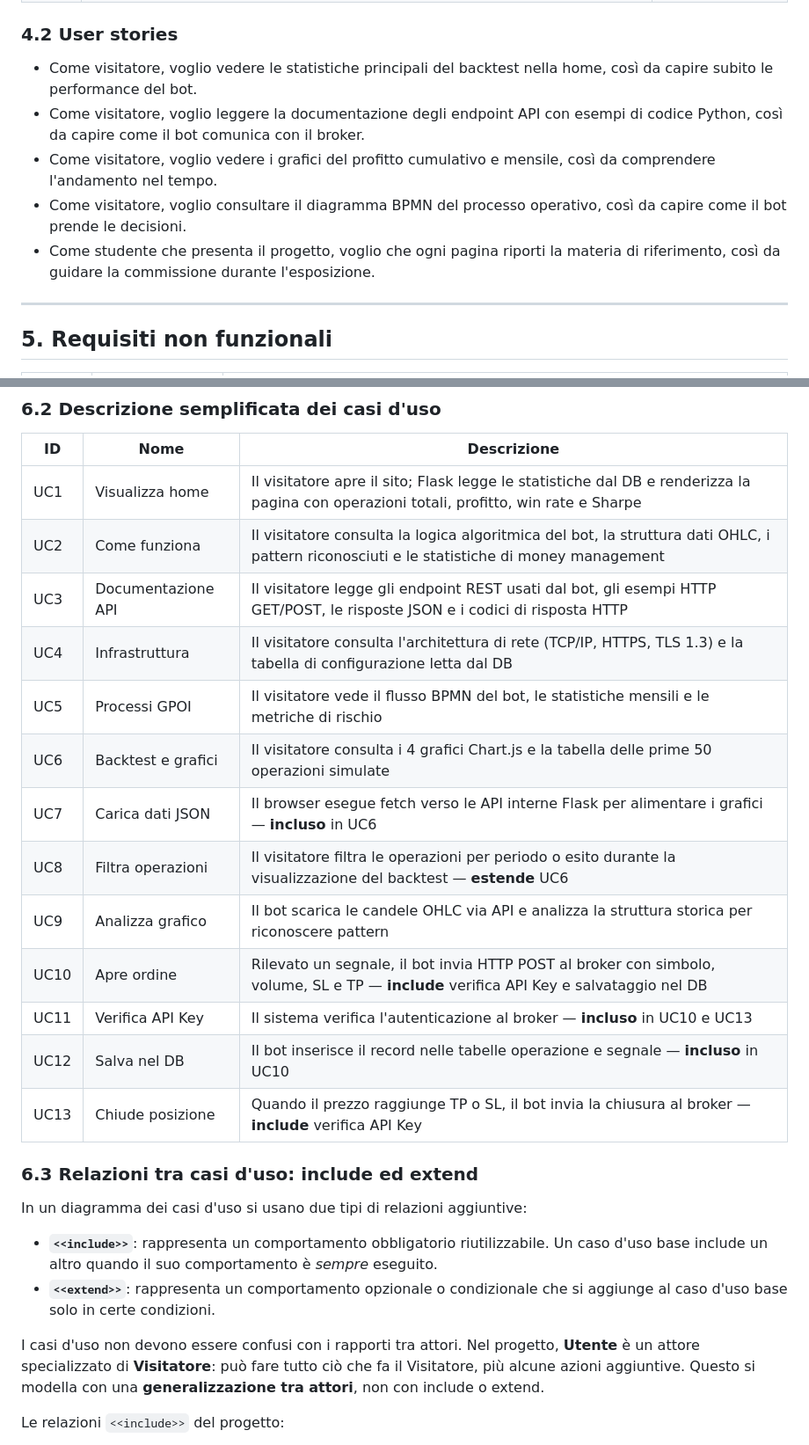
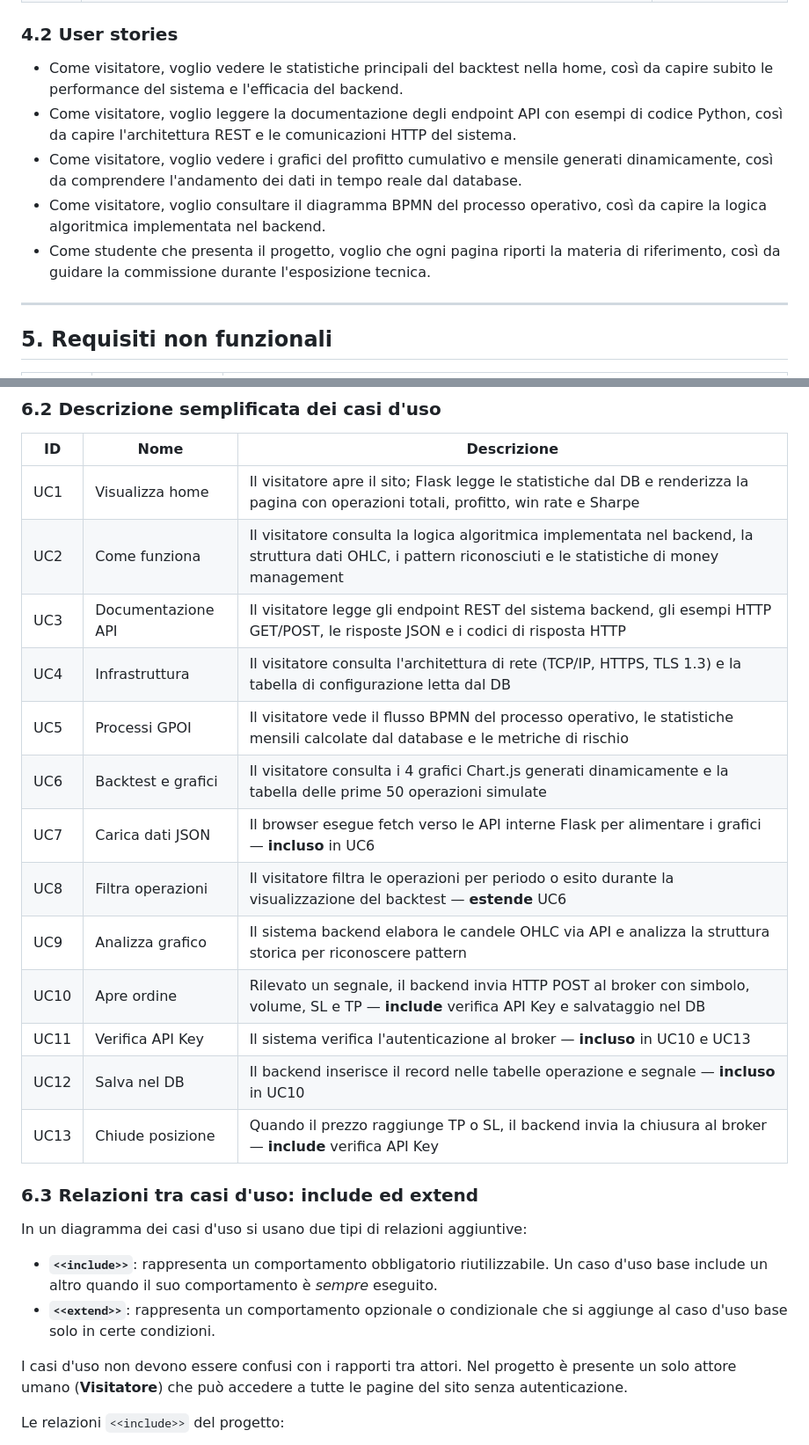
Before and after one commit to RomeoDangelosante/Progetto-Finale, a Markdown page: README.md, 2 parts joined by grey strips. Shown at 88% size. GitHub-like rendering.

```diff
--- a/README.md
+++ b/README.md
@@ -99,11 +97,11 @@ Il progetto consiste in un sito web che documenta e visualizza il funzionamento
 
 ### 4.2 User stories
 
-- Come visitatore, voglio vedere le statistiche principali del backtest nella home, così da capire subito le performance del bot.
-- Come visitatore, voglio leggere la documentazione degli endpoint API con esempi di codice Python, così da capire come il bot comunica con il broker.
-- Come visitatore, voglio vedere i grafici del profitto cumulativo e mensile, così da comprendere l'andamento nel tempo.
-- Come visitatore, voglio consultare il diagramma BPMN del processo operativo, così da capire come il bot prende le decisioni.
-- Come studente che presenta il progetto, voglio che ogni pagina riporti la materia di riferimento, così da guidare la commissione durante l'esposizione.
+- Come visitatore, voglio vedere le statistiche principali del backtest nella home, così da capire subito le performance del sistema e l'efficacia del backend.
+- Come visitatore, voglio leggere la documentazione degli endpoint API con esempi di codice Python, così da capire l'architettura REST e le comunicazioni HTTP del sistema.
+- Come visitatore, voglio vedere i grafici del profitto cumulativo e mensile generati dinamicamente, così da comprendere l'andamento dei dati in tempo reale dal database.
+- Come visitatore, voglio consultare il diagramma BPMN del processo operativo, così da capire la logica algoritmica implementata nel backend.
+- Come studente che presenta il progetto, voglio che ogni pagina riporti la materia di riferimento, così da guidare la commissione durante l'esposizione tecnica.
 
 ---
 
@@ -142,18 +140,18 @@ Il progetto consiste in un sito web che documenta e visualizza il funzionamento
 | ID | Nome | Descrizione |
 |----|------|-------------|
 | UC1 | Visualizza home | Il visitatore apre il sito; Flask legge le statistiche dal DB e renderizza la pagina con operazioni totali, profitto, win rate e Sharpe |
-| UC2 | Come funziona | Il visitatore consulta la logica algoritmica del bot, la struttura dati OHLC, i pattern riconosciuti e le statistiche di money management |
-| UC3 | Documentazione API | Il visitatore legge gli endpoint REST usati dal bot, gli esempi HTTP GET/POST, le risposte JSON e i codici di risposta HTTP |
+| UC2 | Come funziona | Il visitatore consulta la logica algoritmica implementata nel backend, la struttura dati OHLC, i pattern riconosciuti e le statistiche di money management |
+| UC3 | Documentazione API | Il visitatore legge gli endpoint REST del sistema backend, gli esempi HTTP GET/POST, le risposte JSON e i codici di risposta HTTP |
 | UC4 | Infrastruttura | Il visitatore consulta l'architettura di rete (TCP/IP, HTTPS, TLS 1.3) e la tabella di configurazione letta dal DB |
-| UC5 | Processi GPOI | Il visitatore vede il flusso BPMN del bot, le statistiche mensili e le metriche di rischio |
-| UC6 | Backtest e grafici | Il visitatore consulta i 4 grafici Chart.js e la tabella delle prime 50 operazioni simulate |
+| UC5 | Processi GPOI | Il visitatore vede il flusso BPMN del processo operativo, le statistiche mensili calcolate dal database e le metriche di rischio |
+| UC6 | Backtest e grafici | Il visitatore consulta i 4 grafici Chart.js generati dinamicamente e la tabella delle prime 50 operazioni simulate |
 | UC7 | Carica dati JSON | Il browser esegue fetch verso le API interne Flask per alimentare i grafici — **incluso** in UC6 |
 | UC8 | Filtra operazioni | Il visitatore filtra le operazioni per periodo o esito durante la visualizzazione del backtest — **estende** UC6 |
-| UC9 | Analizza grafico | Il bot scarica le candele OHLC via API e analizza la struttura storica per riconoscere pattern |
-| UC10 | Apre ordine | Rilevato un segnale, il bot invia HTTP POST al broker con simbolo, volume, SL e TP — **include** verifica API Key e salvataggio nel DB |
+| UC9 | Analizza grafico | Il sistema backend elabora le candele OHLC via API e analizza la struttura storica per riconoscere pattern |
+| UC10 | Apre ordine | Rilevato un segnale, il backend invia HTTP POST al broker con simbolo, volume, SL e TP — **include** verifica API Key e salvataggio nel DB |
 | UC11 | Verifica API Key | Il sistema verifica l'autenticazione al broker — **incluso** in UC10 e UC13 |
-| UC12 | Salva nel DB | Il bot inserisce il record nelle tabelle operazione e segnale — **incluso** in UC10 |
-| UC13 | Chiude posizione | Quando il prezzo raggiunge TP o SL, il bot invia la chiusura al broker — **include** verifica API Key |
+| UC12 | Salva nel DB | Il backend inserisce il record nelle tabelle operazione e segnale — **incluso** in UC10 |
+| UC13 | Chiude posizione | Quando il prezzo raggiunge TP o SL, il backend invia la chiusura al broker — **include** verifica API Key |
 
 ### 6.3 Relazioni tra casi d'uso: include ed extend
 
@@ -162,7 +160,7 @@ In un diagramma dei casi d'uso si usano due tipi di relazioni aggiuntive:
 - **`<<include>>`**: rappresenta un comportamento obbligatorio riutilizzabile. Un caso d'uso base include un altro quando il suo comportamento è *sempre* eseguito.
 - **`<<extend>>`**: rappresenta un comportamento opzionale o condizionale che si aggiunge al caso d'uso base solo in certe condizioni.
 
-I casi d'uso non devono essere confusi con i rapporti tra attori. Nel progetto, **Utente** è un attore specializzato di **Visitatore**: può fare tutto ciò che fa il Visitatore, più alcune azioni aggiuntive. Questo si modella con una **generalizzazione tra attori**, non con include o extend.
+I casi d'uso non devono essere confusi con i rapporti tra attori. Nel progetto è presente un solo attore umano (**Visitatore**) che può accedere a tutte le pagine del sito senza autenticazione.
 
 Le relazioni `<<include>>` del progetto:
 
```
Also changed, not shown: other parts of README.md (+5 -10 lines), documento_requisiti.md (+189 -10 lines).
